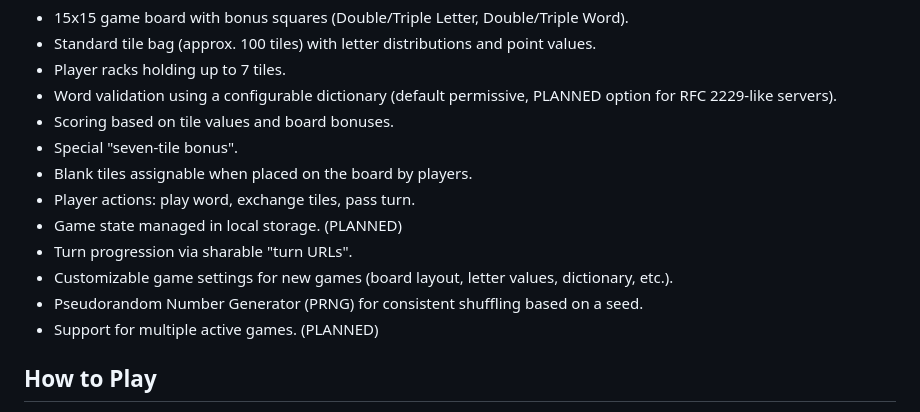
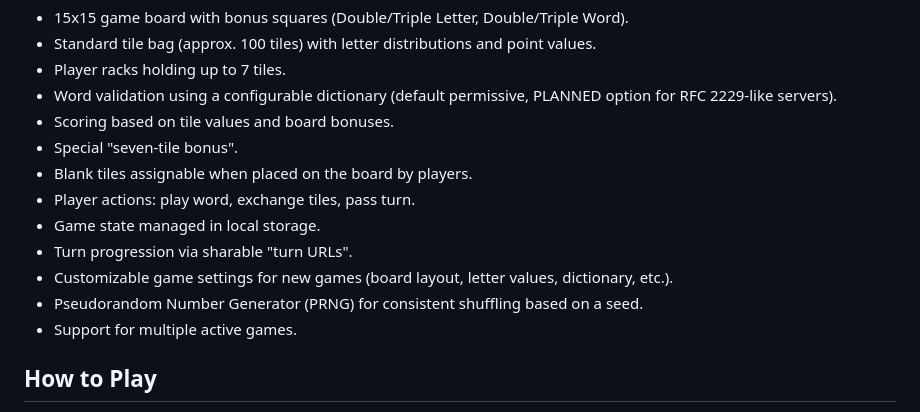
Before and after one commit to jtobey/sharewords, a Markdown page: README.md, the part around the change. GitHub-like rendering.

Commit message:
Updated two implemented feature descriptions.

```diff
--- a/README.md
+++ b/README.md
@@ -16,11 +16,11 @@ This game is similar to Scrabble™ and Words with Friends™, but with its own
 -   Special "seven-tile bonus".
 -   Blank tiles assignable when placed on the board by players.
 -   Player actions: play word, exchange tiles, pass turn.
--   Game state managed in local storage. (PLANNED)
+-   Game state managed in local storage.
 -   Turn progression via sharable "turn URLs".
 -   Customizable game settings for new games (board layout, letter values, dictionary, etc.).
 -   Pseudorandom Number Generator (PRNG) for consistent shuffling based on a seed.
--   Support for multiple active games. (PLANNED)
+-   Support for multiple active games.
 
 ## How to Play
 
```
